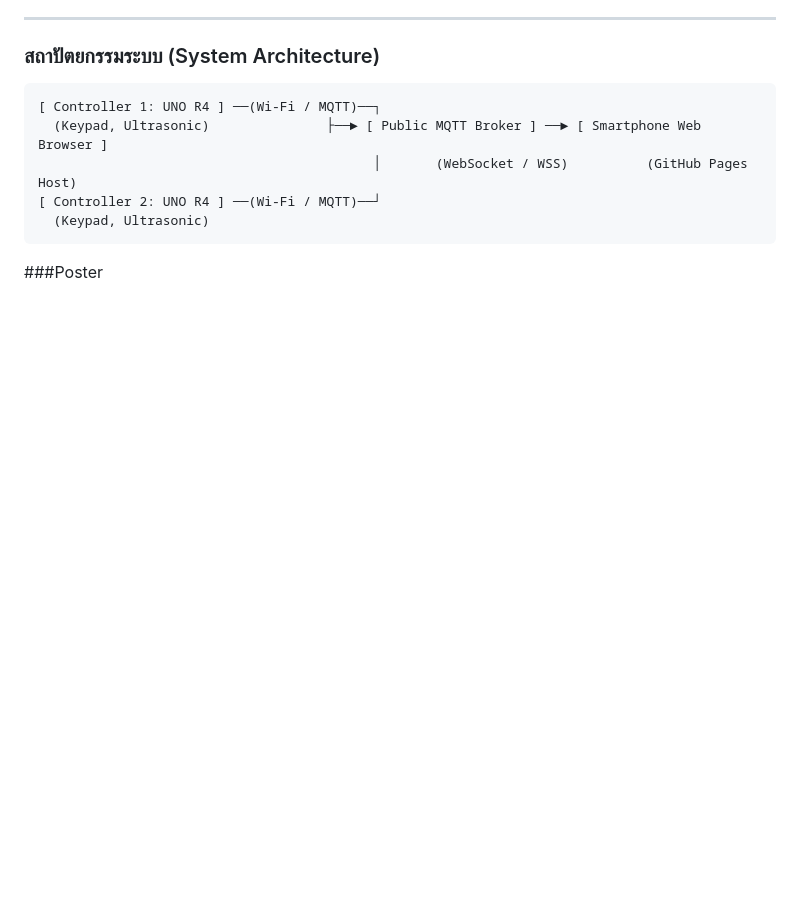
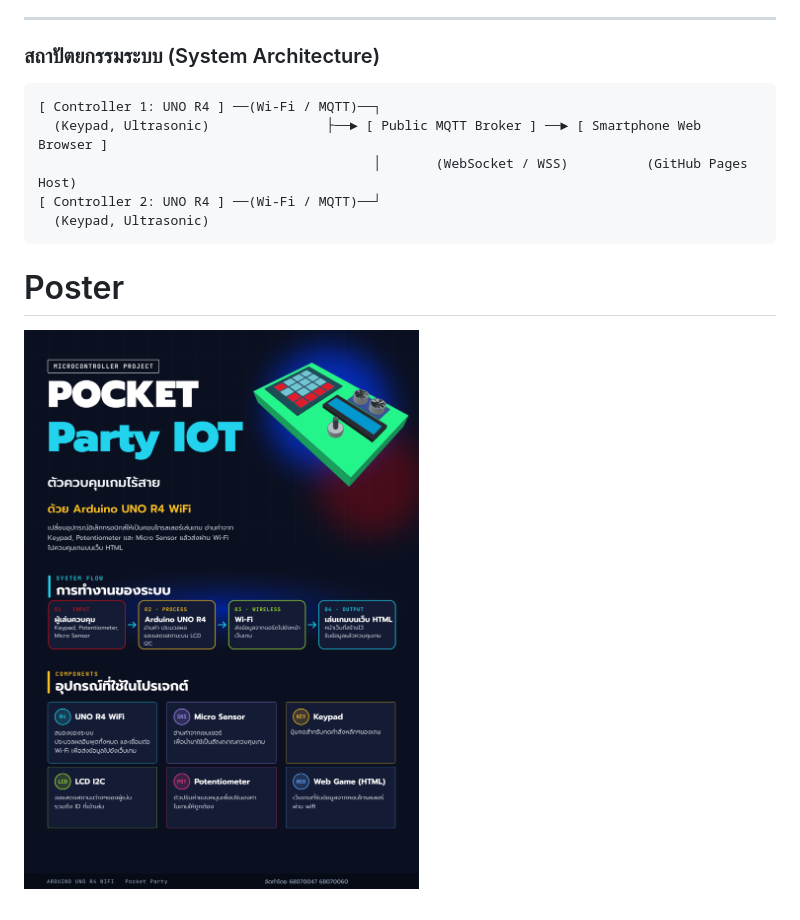
Before and after one commit to JohnGard2/PocketParty-IoT, a Markdown page: README.md, the part around the change. GitHub-like rendering; blank space fills up the shorter version.

````diff
--- a/README.md
+++ b/README.md
@@ -44,4 +44,6 @@
 [ Controller 2: UNO R4 ] ──(Wi-Fi / MQTT)──┘
   (Keypad, Ultrasonic)
 ```
-###Poster
+# Poster
+
+![Poster](./Poster/pic.png)
````
